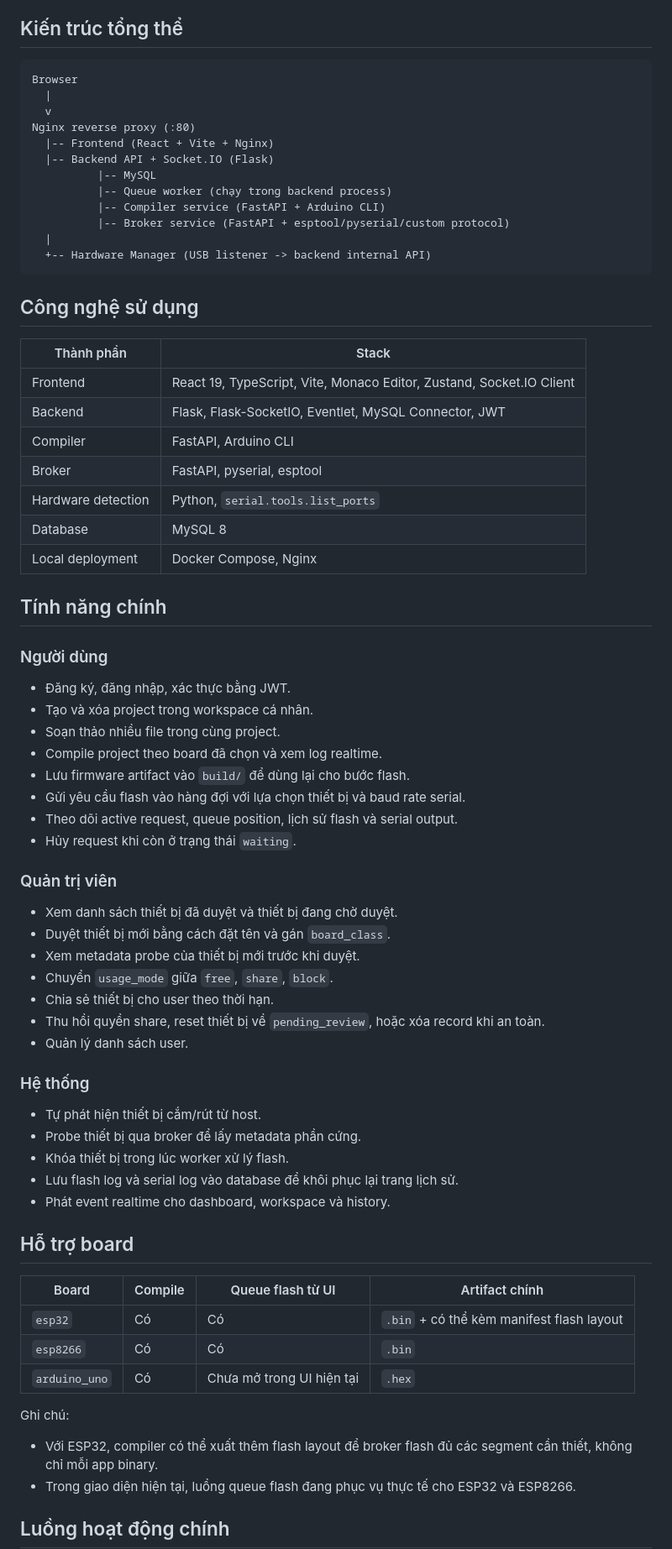
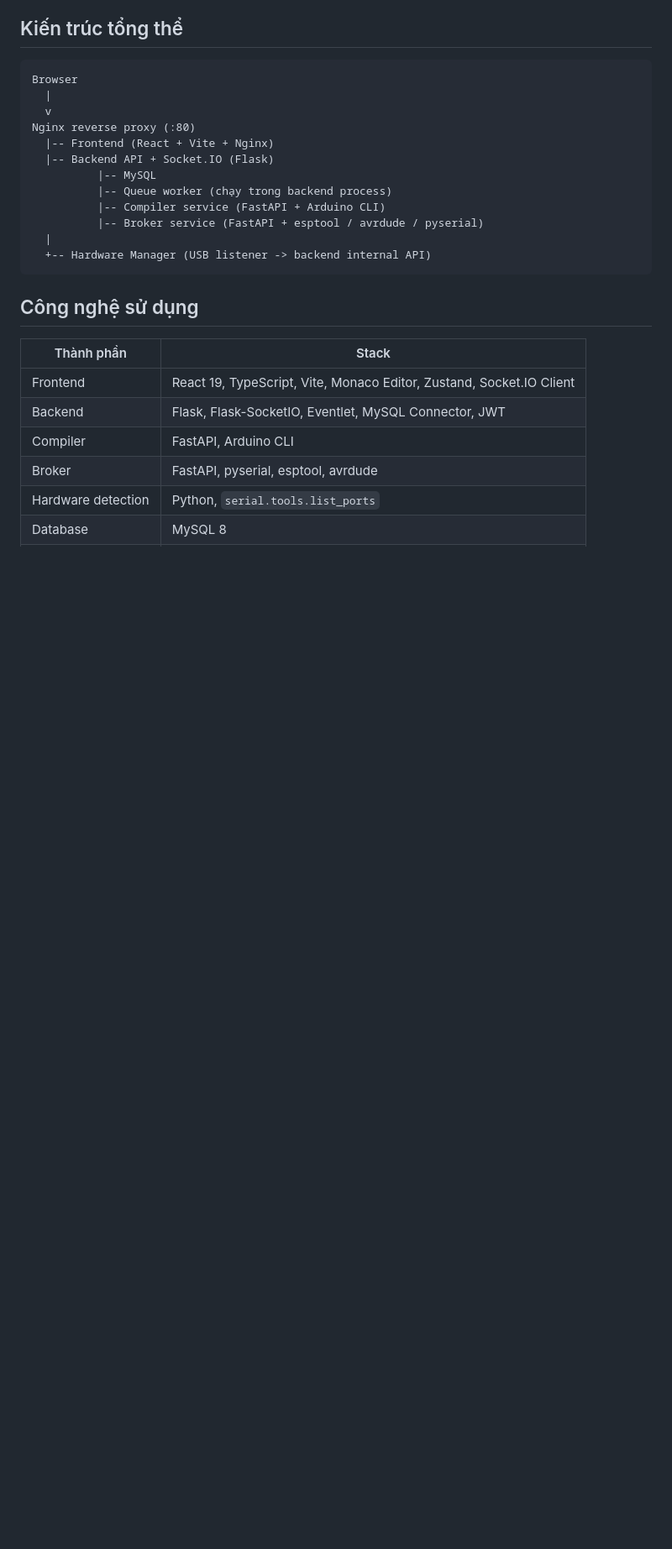
Before and after one commit to hanthien030/remote-hardware-lab, a Markdown page: README.md, the part around one of its changes. Shown at 84% size. Drawn GitHub-style; blank space fills up the shorter version.

````diff
--- a/README.md
+++ b/README.md
@@ -29,7 +74,7 @@ Nginx reverse proxy (:80)
           |-- MySQL
           |-- Queue worker (chạy trong backend process)
           |-- Compiler service (FastAPI + Arduino CLI)
-          |-- Broker service (FastAPI + esptool/pyserial/custom protocol)
+          |-- Broker service (FastAPI + esptool / avrdude / pyserial)
   |
   +-- Hardware Manager (USB listener -> backend internal API)
 ```
@@ -41,54 +86,6 @@ Nginx reverse proxy (:80)
 | Frontend | React 19, TypeScript, Vite, Monaco Editor, Zustand, Socket.IO Client |
 | Backend | Flask, Flask-SocketIO, Eventlet, MySQL Connector, JWT |
 | Compiler | FastAPI, Arduino CLI |
-| Broker | FastAPI, pyserial, esptool |
+| Broker | FastAPI, pyserial, esptool, avrdude |
 | Hardware detection | Python, `serial.tools.list_ports` |
 | Database | MySQL 8 |
-| Local deployment | Docker Compose, Nginx |
-
-## Tính năng chính
-
-### Người dùng
-
-- Đăng ký, đăng nhập, xác thực bằng JWT.
-- Tạo và xóa project trong workspace cá nhân.
-- Soạn thảo nhiều file trong cùng project.
-- Compile project theo board đã chọn và xem log realtime.
-- Lưu firmware artifact vào `build/` để dùng lại cho bước flash.
-- Gửi yêu cầu flash vào hàng đợi với lựa chọn thiết bị và baud rate serial.
-- Theo dõi active request, queue position, lịch sử flash và serial output.
-- Hủy request khi còn ở trạng thái `waiting`.
-
-### Quản trị viên
-
-- Xem danh sách thiết bị đã duyệt và thiết bị đang chờ duyệt.
-- Duyệt thiết bị mới bằng cách đặt tên và gán `board_class`.
-- Xem metadata probe của thiết bị mới trước khi duyệt.
-- Chuyển `usage_mode` giữa `free`, `share`, `block`.
-- Chia sẻ thiết bị cho user theo thời hạn.
-- Thu hồi quyền share, reset thiết bị về `pending_review`, hoặc xóa record khi an toàn.
-- Quản lý danh sách user.
-
-### Hệ thống
-
-- Tự phát hiện thiết bị cắm/rút từ host.
-- Probe thiết bị qua broker để lấy metadata phần cứng.
-- Khóa thiết bị trong lúc worker xử lý flash.
-- Lưu flash log và serial log vào database để khôi phục lại trang lịch sử.
-- Phát event realtime cho dashboard, workspace và history.
-
-## Hỗ trợ board
-
-| Board | Compile | Queue flash từ UI | Artifact chính |
-| --- | --- | --- | --- |
-| `esp32` | Có | Có | `.bin` + có thể kèm manifest flash layout |
-| `esp8266` | Có | Có | `.bin` |
-| `arduino_uno` | Có | Chưa mở trong UI hiện tại | `.hex` |
-
-Ghi chú:
-
-- Với ESP32, compiler có thể xuất thêm flash layout để broker flash đủ các segment cần thiết, không chỉ mỗi app binary.
-- Trong giao diện hiện tại, luồng queue flash đang phục vụ thực tế cho ESP32 và ESP8266.
-
-## Luồng hoạt động chính
-
````
Also changed, not shown: other parts of README.md (+105 -63 lines).
